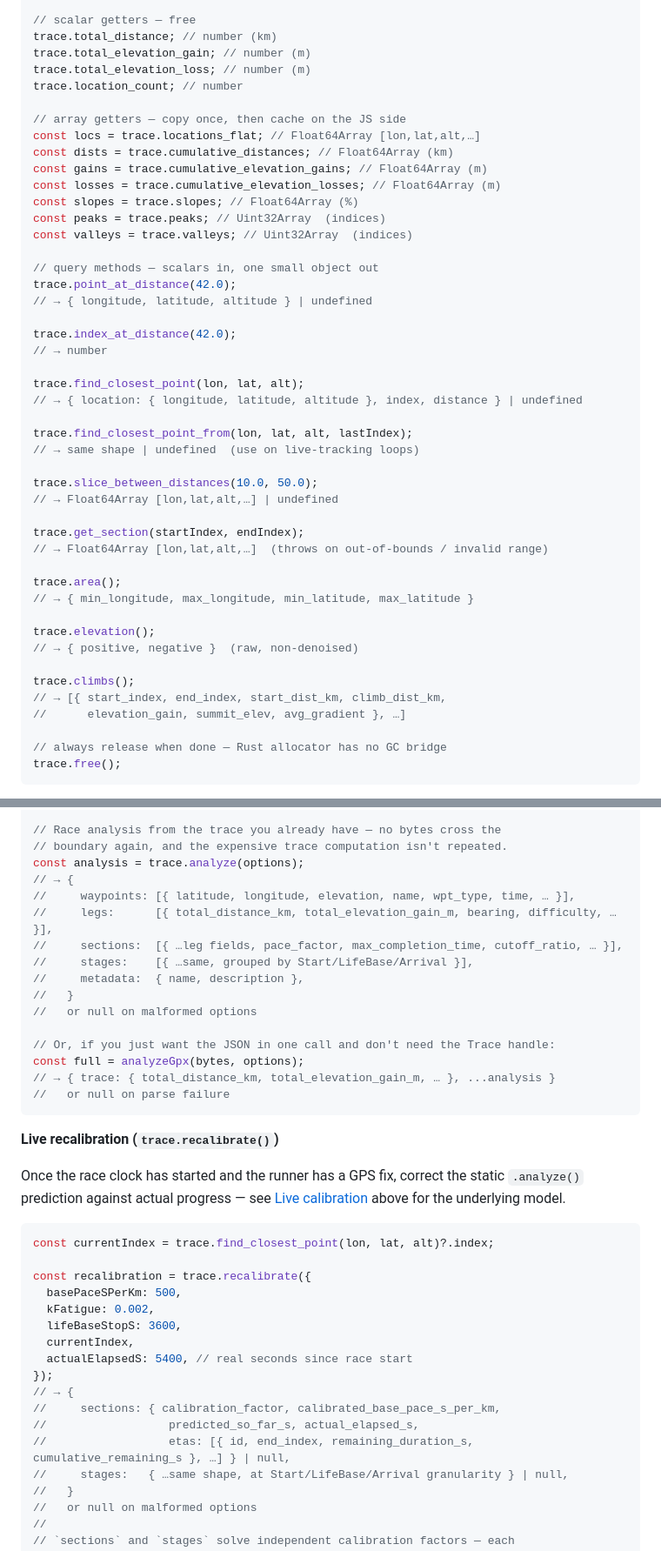
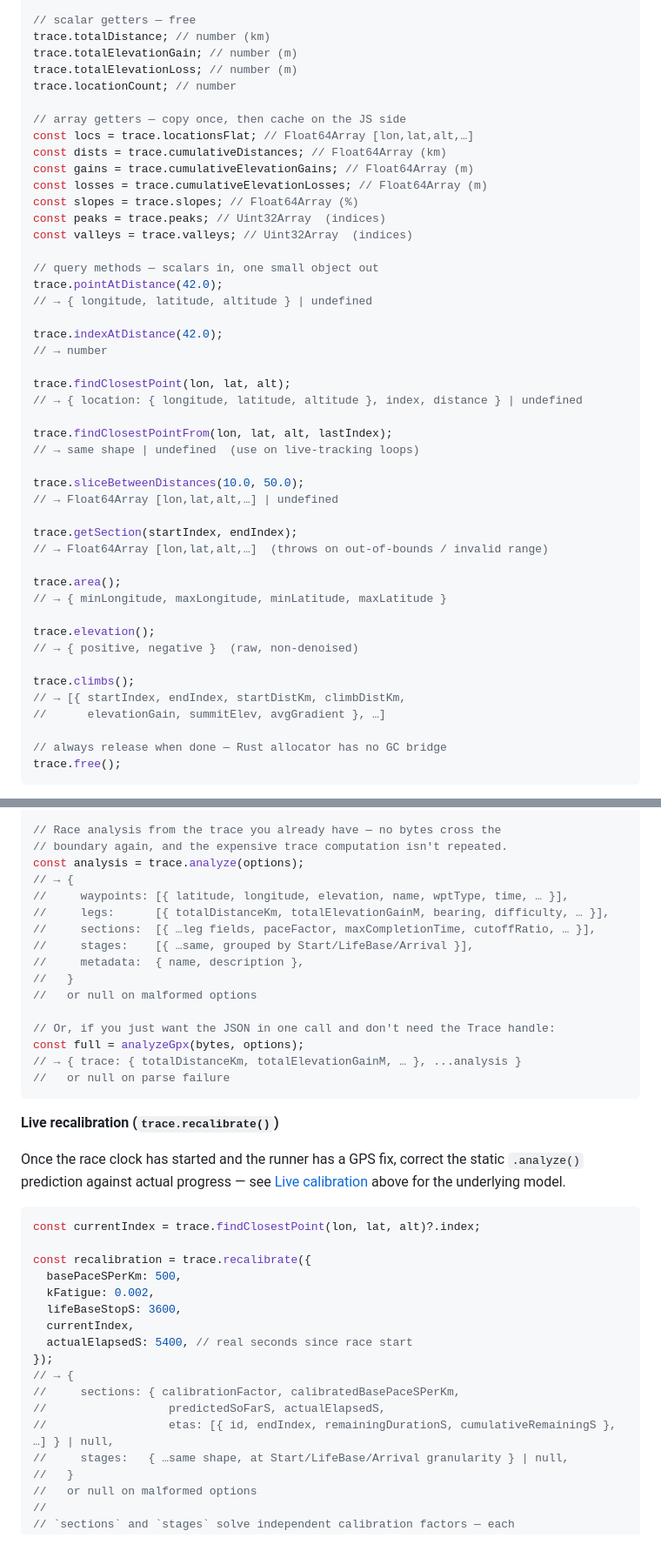
Before and after one commit to totorototo/navigo, a Markdown page: README.md, 2 parts joined by grey strips. Shown at 87% size. GitHub-like rendering.

````diff
--- a/README.md
+++ b/README.md
@@ -425,48 +425,48 @@ const trace = buildTrace(pts);
 // → Trace, or null if pts carries no points
 
 // scalar getters — free
-trace.total_distance; // number (km)
-trace.total_elevation_gain; // number (m)
-trace.total_elevation_loss; // number (m)
-trace.location_count; // number
+trace.totalDistance; // number (km)
+trace.totalElevationGain; // number (m)
+trace.totalElevationLoss; // number (m)
+trace.locationCount; // number
 
 // array getters — copy once, then cache on the JS side
-const locs = trace.locations_flat; // Float64Array [lon,lat,alt,…]
-const dists = trace.cumulative_distances; // Float64Array (km)
-const gains = trace.cumulative_elevation_gains; // Float64Array (m)
-const losses = trace.cumulative_elevation_losses; // Float64Array (m)
+const locs = trace.locationsFlat; // Float64Array [lon,lat,alt,…]
+const dists = trace.cumulativeDistances; // Float64Array (km)
+const gains = trace.cumulativeElevationGains; // Float64Array (m)
+const losses = trace.cumulativeElevationLosses; // Float64Array (m)
 const slopes = trace.slopes; // Float64Array (%)
 const peaks = trace.peaks; // Uint32Array  (indices)
 const valleys = trace.valleys; // Uint32Array  (indices)
 
 // query methods — scalars in, one small object out
-trace.point_at_distance(42.0);
+trace.pointAtDistance(42.0);
 // → { longitude, latitude, altitude } | undefined
 
-trace.index_at_distance(42.0);
+trace.indexAtDistance(42.0);
 // → number
 
-trace.find_closest_point(lon, lat, alt);
+trace.findClosestPoint(lon, lat, alt);
 // → { location: { longitude, latitude, altitude }, index, distance } | undefined
 
-trace.find_closest_point_from(lon, lat, alt, lastIndex);
+trace.findClosestPointFrom(lon, lat, alt, lastIndex);
 // → same shape | undefined  (use on live-tracking loops)
 
-trace.slice_between_distances(10.0, 50.0);
+trace.sliceBetweenDistances(10.0, 50.0);
 // → Float64Array [lon,lat,alt,…] | undefined
 
-trace.get_section(startIndex, endIndex);
+trace.getSection(startIndex, endIndex);
 // → Float64Array [lon,lat,alt,…]  (throws on out-of-bounds / invalid range)
 
 trace.area();
-// → { min_longitude, max_longitude, min_latitude, max_latitude }
+// → { minLongitude, maxLongitude, minLatitude, maxLatitude }
 
 trace.elevation();
 // → { positive, negative }  (raw, non-denoised)
 
 trace.climbs();
-// → [{ start_index, end_index, start_dist_km, climb_dist_km,
-//      elevation_gain, summit_elev, avg_gradient }, …]
+// → [{ startIndex, endIndex, startDistKm, climbDistKm,
+//      elevationGain, summitElev, avgGradient }, …]
 
 // always release when done — Rust allocator has no GC bridge
 trace.free();
@@ -493,9 +493,9 @@ const options = { basePaceSPerKm: 500, kFatigue: 0.002, lifeBaseStopS: 3600 };
 // boundary again, and the expensive trace computation isn't repeated.
 const analysis = trace.analyze(options);
 // → {
-//     waypoints: [{ latitude, longitude, elevation, name, wpt_type, time, … }],
-//     legs:      [{ total_distance_km, total_elevation_gain_m, bearing, difficulty, … }],
-//     sections:  [{ …leg fields, pace_factor, max_completion_time, cutoff_ratio, … }],
+//     waypoints: [{ latitude, longitude, elevation, name, wptType, time, … }],
+//     legs:      [{ totalDistanceKm, totalElevationGainM, bearing, difficulty, … }],
+//     sections:  [{ …leg fields, paceFactor, maxCompletionTime, cutoffRatio, … }],
 //     stages:    [{ …same, grouped by Start/LifeBase/Arrival }],
 //     metadata:  { name, description },
 //   }
@@ -503,7 +503,7 @@ const analysis = trace.analyze(options);
 
 // Or, if you just want the JSON in one call and don't need the Trace handle:
 const full = analyzeGpx(bytes, options);
-// → { trace: { total_distance_km, total_elevation_gain_m, … }, ...analysis }
+// → { trace: { totalDistanceKm, totalElevationGainM, … }, ...analysis }
 //   or null on parse failure
 ```
 
@@ -514,7 +514,7 @@ static `.analyze()` prediction against actual progress — see
 [Live calibration](#live-calibration) above for the underlying model.
 
 ```js
-const currentIndex = trace.find_closest_point(lon, lat, alt)?.index;
+const currentIndex = trace.findClosestPoint(lon, lat, alt)?.index;
 
 const recalibration = trace.recalibrate({
   basePaceSPerKm: 500,
@@ -524,9 +524,9 @@ const recalibration = trace.recalibrate({
   actualElapsedS: 5400, // real seconds since race start
 });
 // → {
-//     sections: { calibration_factor, calibrated_base_pace_s_per_km,
-//                  predicted_so_far_s, actual_elapsed_s,
-//                  etas: [{ id, end_index, remaining_duration_s, cumulative_remaining_s }, …] } | null,
+//     sections: { calibrationFactor, calibratedBasePaceSPerKm,
+//                  predictedSoFarS, actualElapsedS,
+//                  etas: [{ id, endIndex, remainingDurationS, cumulativeRemainingS }, …] } | null,
 //     stages:   { …same shape, at Start/LifeBase/Arrival granularity } | null,
 //   }
 //   or null on malformed options
````
Also changed, not shown: other parts of README.md (+3 -3 lines), npm/README.md (+49 -49 lines).
